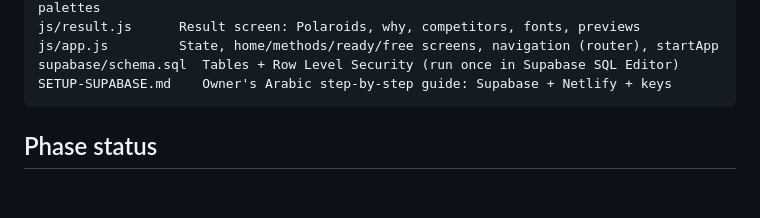
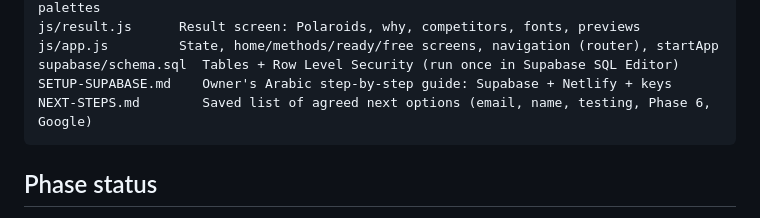
Before and after one commit to vmusvlog-cyber/color-app, a Markdown page: CLAUDE.md, the part around the change. GitHub-like rendering; blank space fills up the shorter version.

Commit message:
Save the list of next steps for later
Co-Authored-By: Claude Opus 5.5 <noreply@anthropic.com>
Claude-Session: https://claude.ai/code/session_01MZ1fDbxZvD8bqgcE1CJJzH

````diff
--- a/CLAUDE.md
+++ b/CLAUDE.md
@@ -53,6 +53,7 @@ js/result.js      Result screen: Polaroids, why, competitors, fonts, previews
 js/app.js         State, home/methods/ready/free screens, navigation (router), startApp
 supabase/schema.sql  Tables + Row Level Security (run once in Supabase SQL Editor)
 SETUP-SUPABASE.md    Owner's Arabic step-by-step guide: Supabase + Netlify + keys
+NEXT-STEPS.md        Saved list of agreed next options (email, name, testing, Phase 6, Google)
 ```
 
 ## Phase status
````
Also changed, not shown: NEXT-STEPS.md (added, +24 -0 lines).
